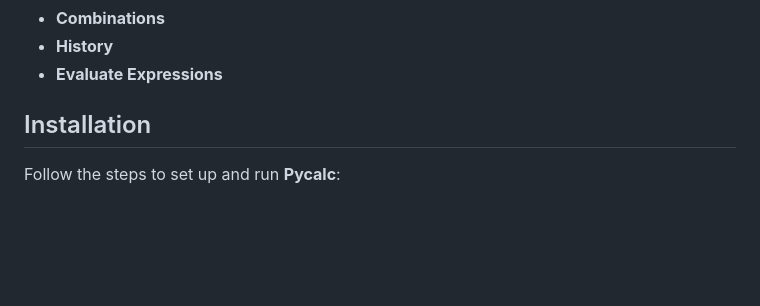
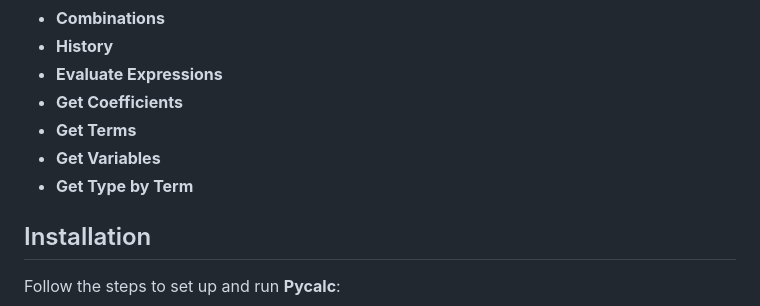
Before and after one commit to an0nym9/pycalc, a Markdown page: README.md, the part around the change. Drawn GitHub-style; blank space fills up the shorter version.

```diff
--- a/README.md
+++ b/README.md
@@ -28,6 +28,10 @@ Here are the features this program currently supports. If you need more details
 * **Combinations**
 * **History**
 * **Evaluate Expressions**
+* **Get Coefficients**
+* **Get Terms**
+* **Get Variables**
+* **Get Type by Term**
 
 ## Installation
 
```
Also changed, not shown: docs/FEATURES.md (+36 -0 lines).
